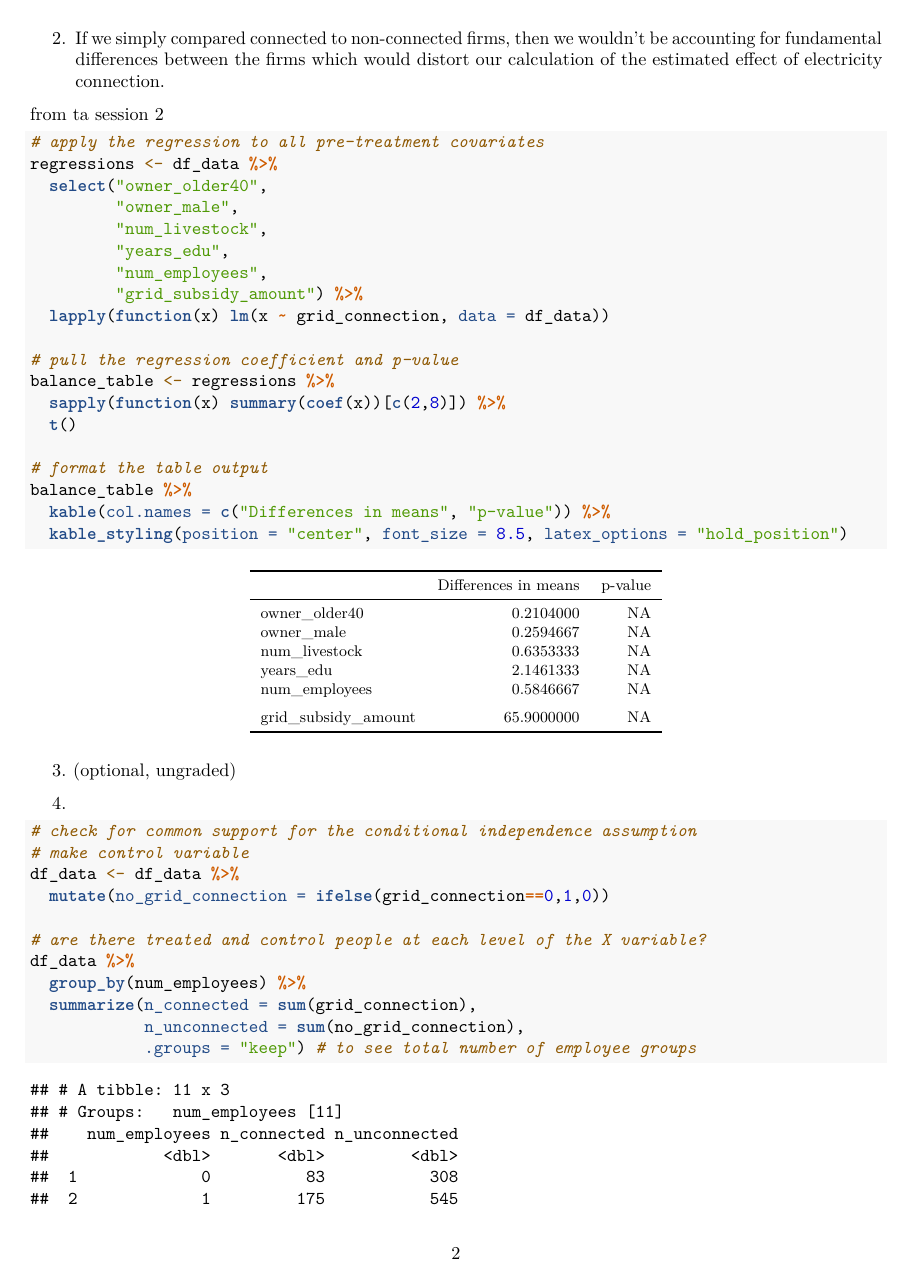
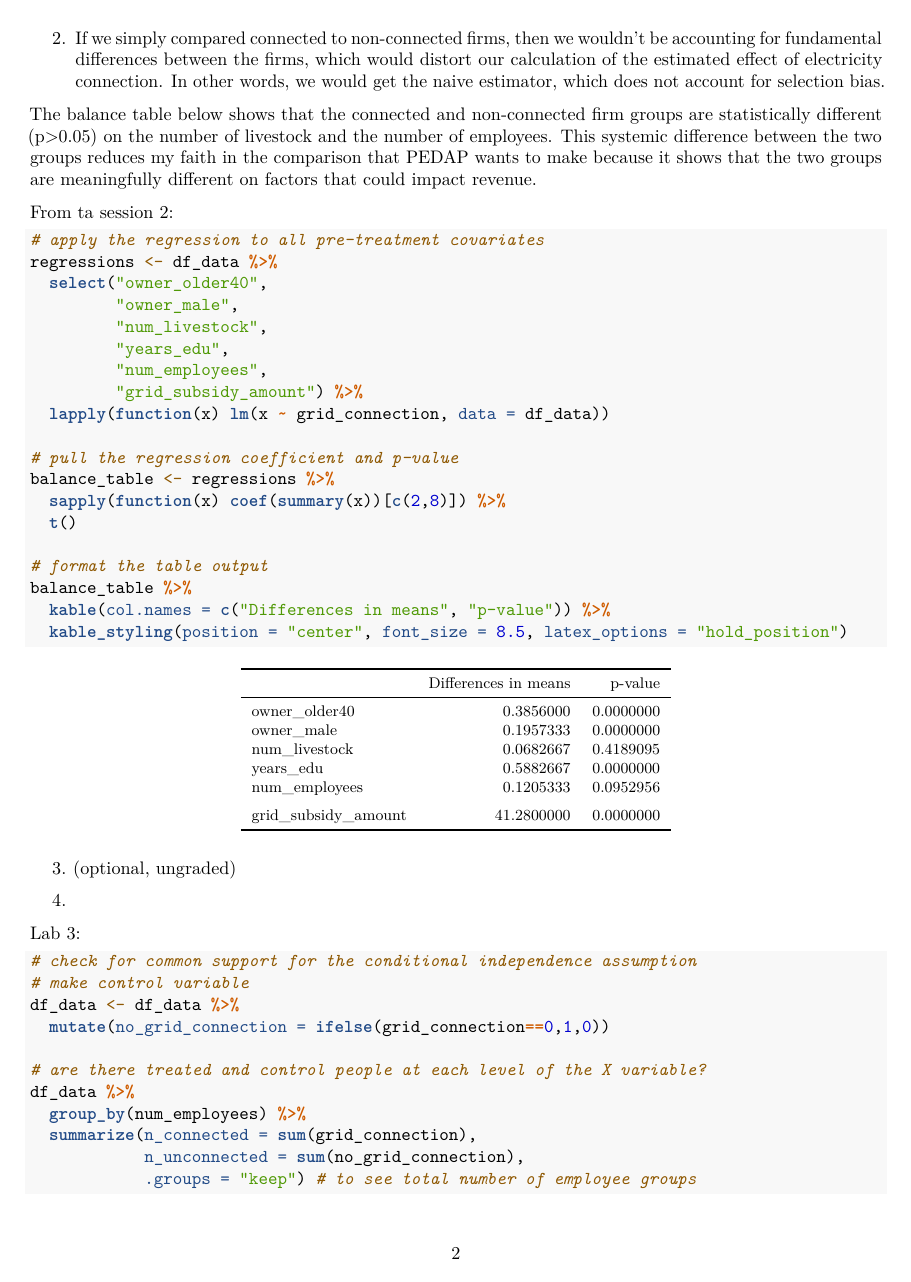
Before and after one commit to jmprus/program_eval, an R Markdown document (ProgramEvalPS2.Rmd): page 2 of 4 before the commit and page 2 of 5 after it. Rendered offline with R 4.5, knitr and Pandoc, then LaTeX, with nearby package versions.

Commit message:
finished Q2, finished exact matching code/results for Q4

````diff
--- a/ProgramEvalPS2.Rmd
+++ b/ProgramEvalPS2.Rmd
@@ -50,10 +50,17 @@ connected to the grid and SMEs who are not connected.
 
 2.
 If we simply compared connected to non-connected firms, then we wouldn't be
-accounting for fundamental differences between the firms which would distort our
-calculation of the estimated effect of electricity connection.
+accounting for fundamental differences between the firms, which would distort our
+calculation of the estimated effect of electricity connection. In other words,
+we would get the naive estimator, which does not account for selection bias.
 
-from ta session 2
+The balance table below shows that the connected and non-connected firm groups are
+statistically different (p>0.05) on the number of livestock and the number of
+employees. This systemic difference between the two groups reduces my faith in the
+comparison that PEDAP wants to make because it shows that the two groups are
+meaningfully different on factors that could impact revenue.
+
+From ta session 2:
 ```{r}
 # apply the regression to all pre-treatment covariates
 regressions <- df_data %>%
@@ -67,7 +74,7 @@ regressions <- df_data %>%
 
 # pull the regression coefficient and p-value
 balance_table <- regressions %>%
-  sapply(function(x) summary(coef(x))[c(2,8)]) %>%
+  sapply(function(x) coef(summary(x))[c(2,8)]) %>%
   t()
 
 # format the table output
@@ -80,6 +87,8 @@ balance_table %>%
 3. (optional, ungraded)
 
 4.
+
+Lab 3:
 ```{r}
 # check for common support for the conditional independence assumption
 # make control variable
````
Also changed, not shown: ProgramEvalPS2.Rmd (10 more changed lines).
